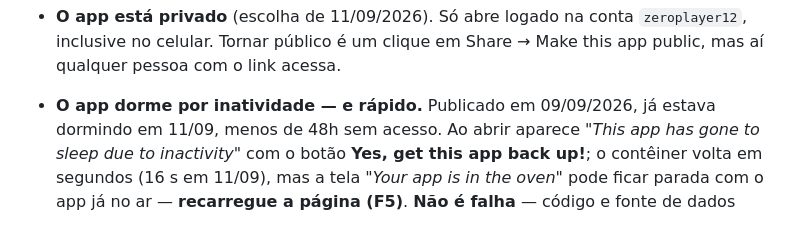
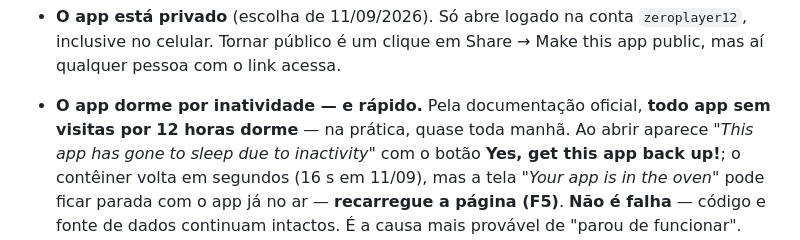
Before and after one commit to zeroplayer12/opcoes-daytrade, a Markdown page: DEPLOY.md, the part around the change. GitHub-like rendering.

Commit message:
Corrige o prazo de hibernação: 12 horas sem visita
A documentação do Streamlit Community Cloud diz que todo app sem
tráfego por 12 horas dorme. O "menos de 48h" era só o que tinha sido
observado; na prática o app vai estar dormindo quase toda manhã.

Co-Authored-By: Claude Opus 5 <noreply@anthropic.com>

```diff
--- a/DEPLOY.md
+++ b/DEPLOY.md
@@ -72,8 +72,8 @@ URL deste deploy: <https://zeroplayer12-opcoes-daytrade-app-2z3e1c.streamlit.app
   `zeroplayer12`, inclusive no celular. Tornar público é um clique em
   Share → Make this app public, mas aí qualquer pessoa com o link acessa.
 
-- **O app dorme por inatividade — e rápido.** Publicado em 09/09/2026, já estava
-  dormindo em 11/09, menos de 48h sem acesso. Ao abrir aparece *"This app has gone
+- **O app dorme por inatividade — e rápido.** Pela documentação oficial, **todo app sem
+  visitas por 12 horas dorme** — na prática, quase toda manhã. Ao abrir aparece *"This app has gone
   to sleep due to inactivity"* com o botão **Yes, get this app back up!**; o
   contêiner volta em segundos (16 s em 11/09), mas a tela *"Your app is in the
   oven"* pode ficar parada com o app já no ar — **recarregue a página (F5)**.
```
